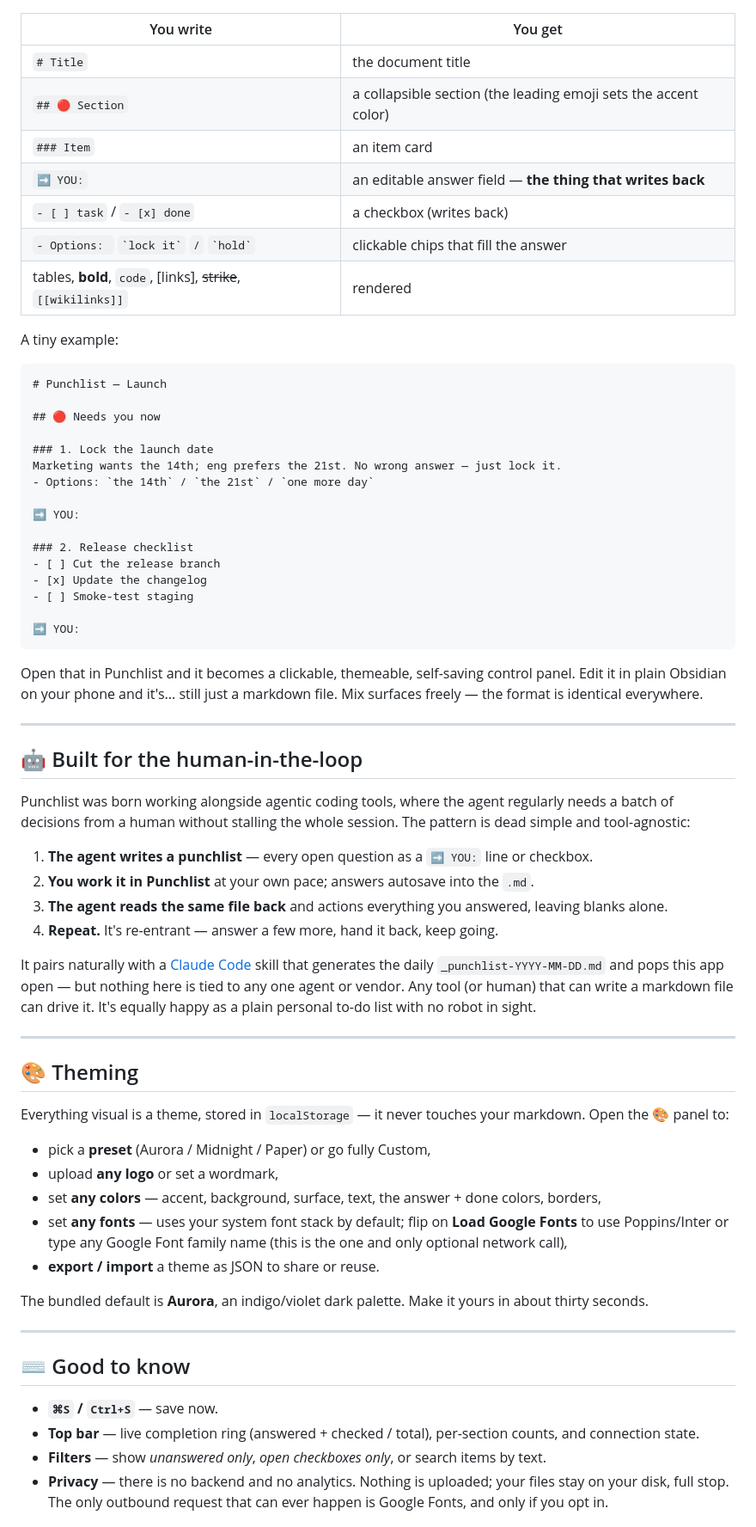
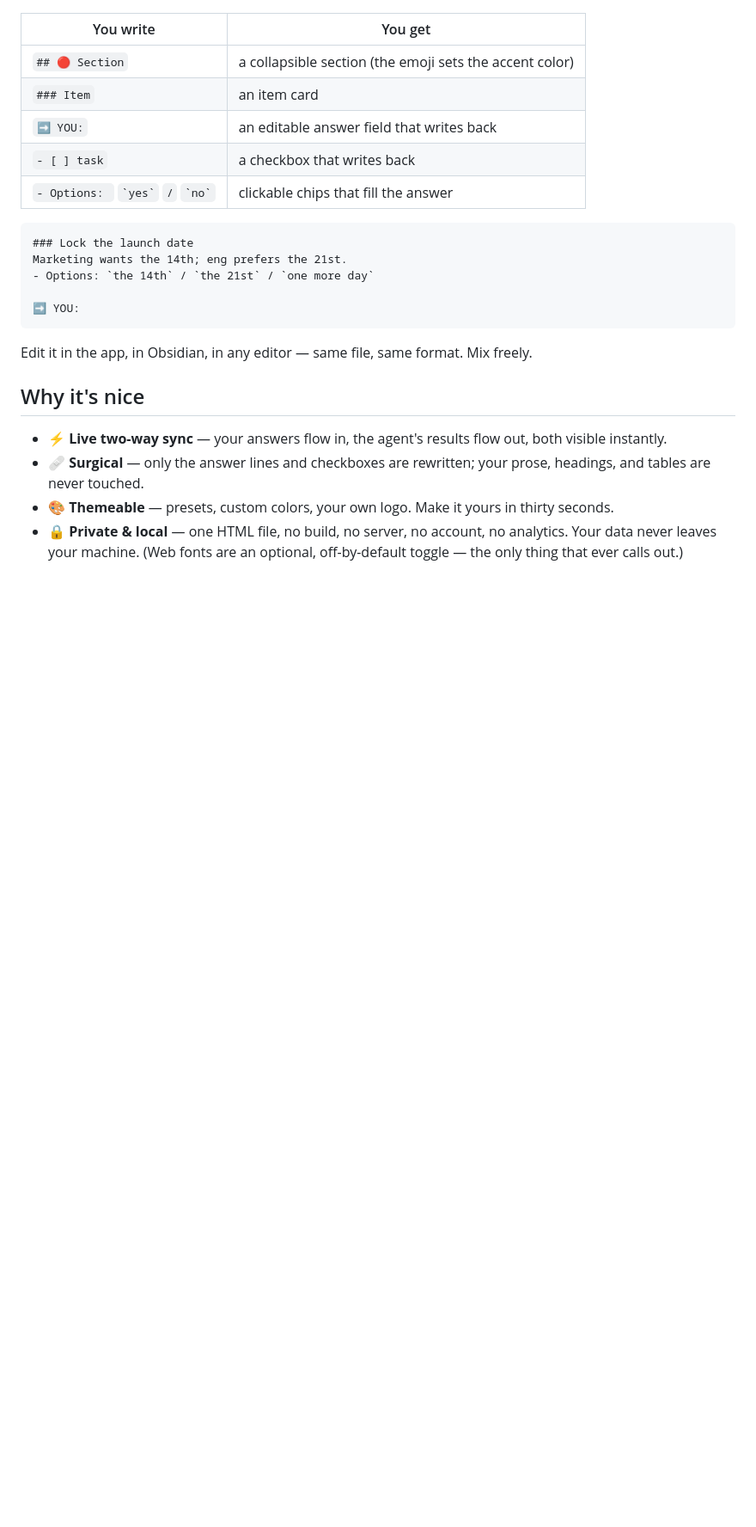
Before and after one commit to rmtbb/punchlist, a Markdown page: README.md, the part around one of its changes. Shown at 86% size. Rendered like a GitHub page; blank space fills up the shorter version.

````diff
--- a/README.md
+++ b/README.md
@@ -71,70 +64,26 @@ Punchlist reads plain markdown plus a couple of featherweight conventions:
 
 | You write | You get |
 |---|---|
-| `# Title` | the document title |
-| `## 🔴 Section` | a collapsible section (the leading emoji sets the accent color) |
+| `## 🔴 Section` | a collapsible section (the emoji sets the accent color) |
 | `### Item` | an item card |
-| `➡️ YOU:` | an editable answer field — **the thing that writes back** |
-| `- [ ] task` / `- [x] done` | a checkbox (writes back) |
-| `- Options: ` `` `lock it` `` ` / ` `` `hold` `` | clickable chips that fill the answer |
-| tables, **bold**, `code`, [links], ~~strike~~, `[[wikilinks]]` | rendered |
-
-A tiny example:
+| `➡️ YOU:` | an editable answer field that writes back |
+| `- [ ] task` | a checkbox that writes back |
+| `- Options: ` `` `yes` `` ` / ` `` `no` `` | clickable chips that fill the answer |
 
 ```markdown
-# Punchlist — Launch
-
-## 🔴 Needs you now
-
-### 1. Lock the launch date
-Marketing wants the 14th; eng prefers the 21st. No wrong answer — just lock it.
+### Lock the launch date
+Marketing wants the 14th; eng prefers the 21st.
 - Options: `the 14th` / `the 21st` / `one more day`
-
-➡️ YOU:
-
-### 2. Release checklist
-- [ ] Cut the release branch
-- [x] Update the changelog
-- [ ] Smoke-test staging
 
 ➡️ YOU:
 ```
 
-Open that in Punchlist and it becomes a clickable, themeable, self-saving control panel. Edit it in plain Obsidian on your phone and it's... still just a markdown file. Mix surfaces freely — the format is identical everywhere.
+Edit it in the app, in Obsidian, in any editor — same file, same format. Mix freely.
 
----
+## Why it's nice
 
-## 🤖 Built for the human-in-the-loop
+- ⚡ **Live two-way sync** — your answers flow in, the agent's results flow out, both visible instantly.
+- 🩹 **Surgical** — only the answer lines and checkboxes are rewritten; your prose, headings, and tables are never touched.
+- 🎨 **Themeable** — presets, custom colors, your own logo. Make it yours in thirty seconds.
+- 🔒 **Private & local** — one HTML file, no build, no server, no account, no analytics. Your data never leaves your machine. (Web fonts are an optional, off-by-default toggle — the only thing that ever calls out.)
 
-Punchlist was born working alongside agentic coding tools, where the agent regularly needs a batch of decisions from a human without stalling the whole session. The pattern is dead simple and tool-agnostic:
-
-1. **The agent writes a punchlist** — every open question as a `➡️ YOU:` line or checkbox.
-2. **You work it in Punchlist** at your own pace; answers autosave into the `.md`.
-3. **The agent reads the same file back** and actions everything you answered, leaving blanks alone.
-4. **Repeat.** It's re-entrant — answer a few more, hand it back, keep going.
-
-It pairs naturally with a [Claude Code](https://www.anthropic.com/claude-code) skill that generates the daily `_punchlist-YYYY-MM-DD.md` and pops this app open — but nothing here is tied to any one agent or vendor. Any tool (or human) that can write a markdown file can drive it. It's equally happy as a plain personal to-do list with no robot in sight.
-
----
-
-## 🎨 Theming
-
-Everything visual is a theme, stored in `localStorage` — it never touches your markdown. Open the 🎨 panel to:
-
-- pick a **preset** (Aurora / Midnight / Paper) or go fully Custom,
-- upload **any logo** or set a wordmark,
-- set **any colors** — accent, background, surface, text, the answer + done colors, borders,
-- set **any fonts** — uses your system font stack by default; flip on **Load Google Fonts** to use Poppins/Inter or type any Google Font family name (this is the one and only optional network call),
-- **export / import** a theme as JSON to share or reuse.
-
-The bundled default is **Aurora**, an indigo/violet dark palette. Make it yours in about thirty seconds.
-
----
-
-## ⌨️ Good to know
-
-- **`⌘S` / `Ctrl+S`** — save now.
-- **Top bar** — live completion ring (answered + checked / total), per-section counts, and connection state.
-- **Filters** — show *unanswered only*, *open checkboxes only*, or search items by text.
-- **Privacy** — there is no backend and no analytics. Nothing is uploaded; your files stay on your disk, full stop. The only outbound request that can ever happen is Google Fonts, and only if you opt in.
-
````
Also changed, not shown: other parts of README.md (+35 -65 lines).
